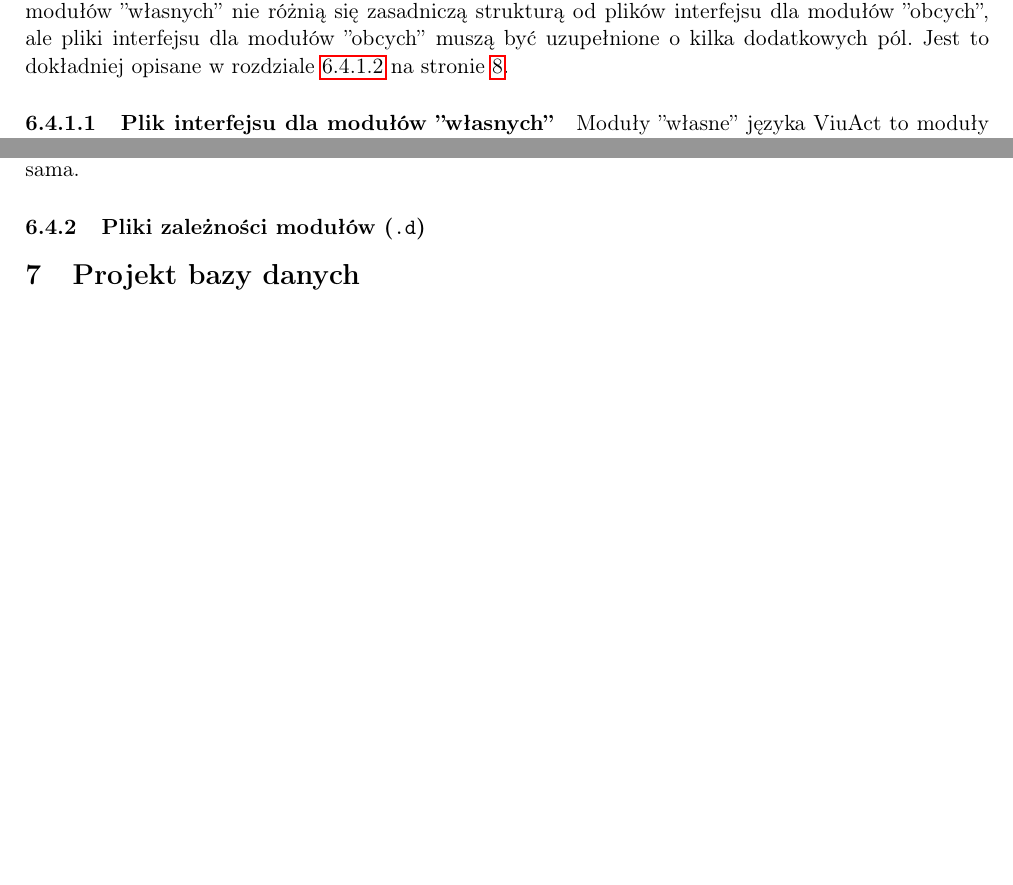
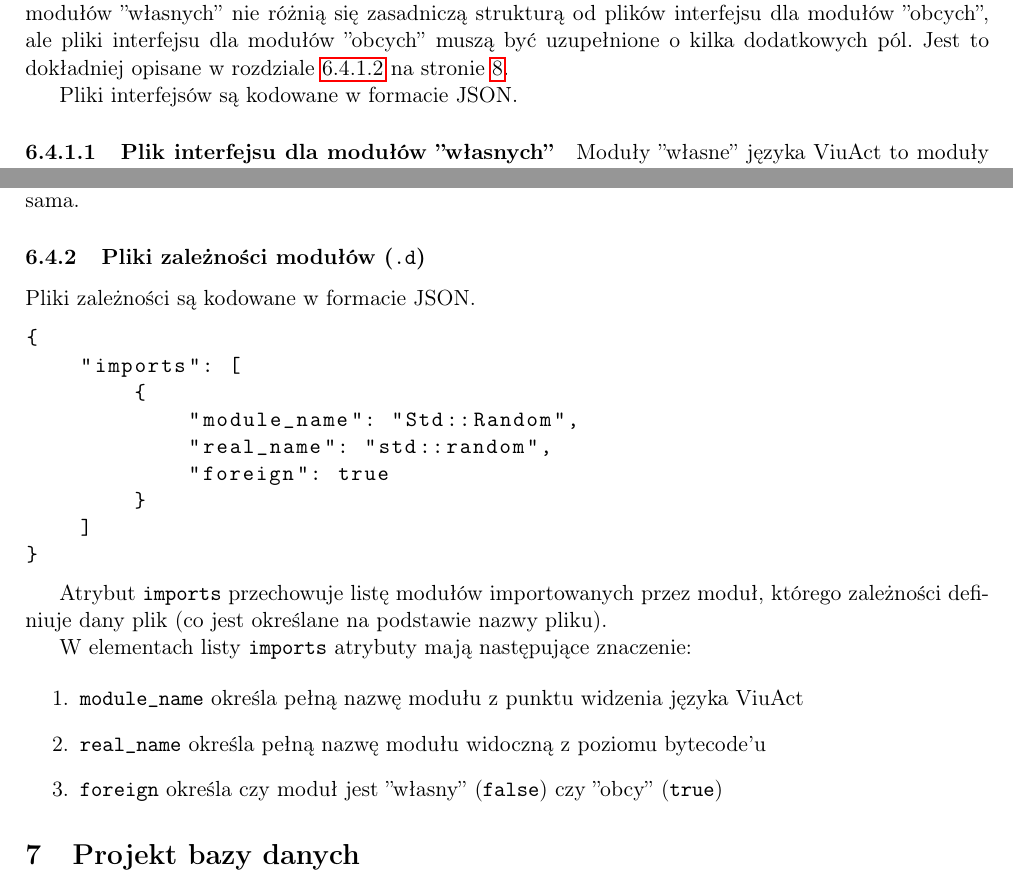
Before and after one commit to marekjm/inzynierka, a LaTeX document (viuact-ps.tex): two parts of pages 9 and 10 of 10 before the commit and two parts of pages 9 and 10 of 11 after it, joined at a grey line, cut so that both start at the same text, the shorter picture padded with empty space. Compiled offline with pdfLaTeX.

Commit message:
Opis plików zależności

```diff
--- a/viuact-ps.tex
+++ b/viuact-ps.tex
@@ -434,6 +434,8 @@ nie różnią się zasadniczą strukturą od plików interfejsu dla modułów ''
 modułów ''obcych'' muszą być uzupełnione o kilka dodatkowych pól. Jest to dokładniej opisane w rozdziale
 \ref{pliki_interfejsow_modulow_obcych} na stronie \pageref{pliki_interfejsow_modulow_obcych}.
 
+Pliki interfejsów są kodowane w formacie JSON.
+
 \paragraph{Plik interfejsu dla modułów ''własnych''}
 
 Moduły ''własne'' języka ViuAct to moduły napisane w języku ViuAct.
@@ -500,6 +502,31 @@ nazwa widoczna na poziomie ViuAct i języka assemblera Viua VM jest taka sama.
 \subsubsection{Pliki zależności modułów (\texttt{.d})}
 \label{pliki_zaleznosci_modulow}
 
+Pliki zależności są kodowane w formacie JSON.
+
+\begin{lstlisting}
+{
+    "imports": [
+        {
+            "module_name": "Std::Random",
+            "real_name": "std::random",
+            "foreign": true
+        }
+    ]
+}
+\end{lstlisting}
+
+Atrybut \texttt{imports} przechowuje listę modułów importowanych przez moduł, którego zależności definiuje
+dany plik (co jest określane na podstawie nazwy pliku).
+
+W elementach listy \texttt{imports} atrybuty mają następujące znaczenie:
+
+\begin{enumerate}
+    \item \texttt{module\_name} określa pełną nazwę modułu z punktu widzenia języka ViuAct
+    \item \texttt{real\_name} określa pełną nazwę modułu widoczną z poziomu bytecode'u
+    \item \texttt{foreign} określa czy moduł jest ''własny'' (\texttt{false}) czy ''obcy'' (\texttt{true})
+\end{enumerate}
+
 \section{Projekt bazy danych}
 
 Brak bazy danych w projekcie.
```
